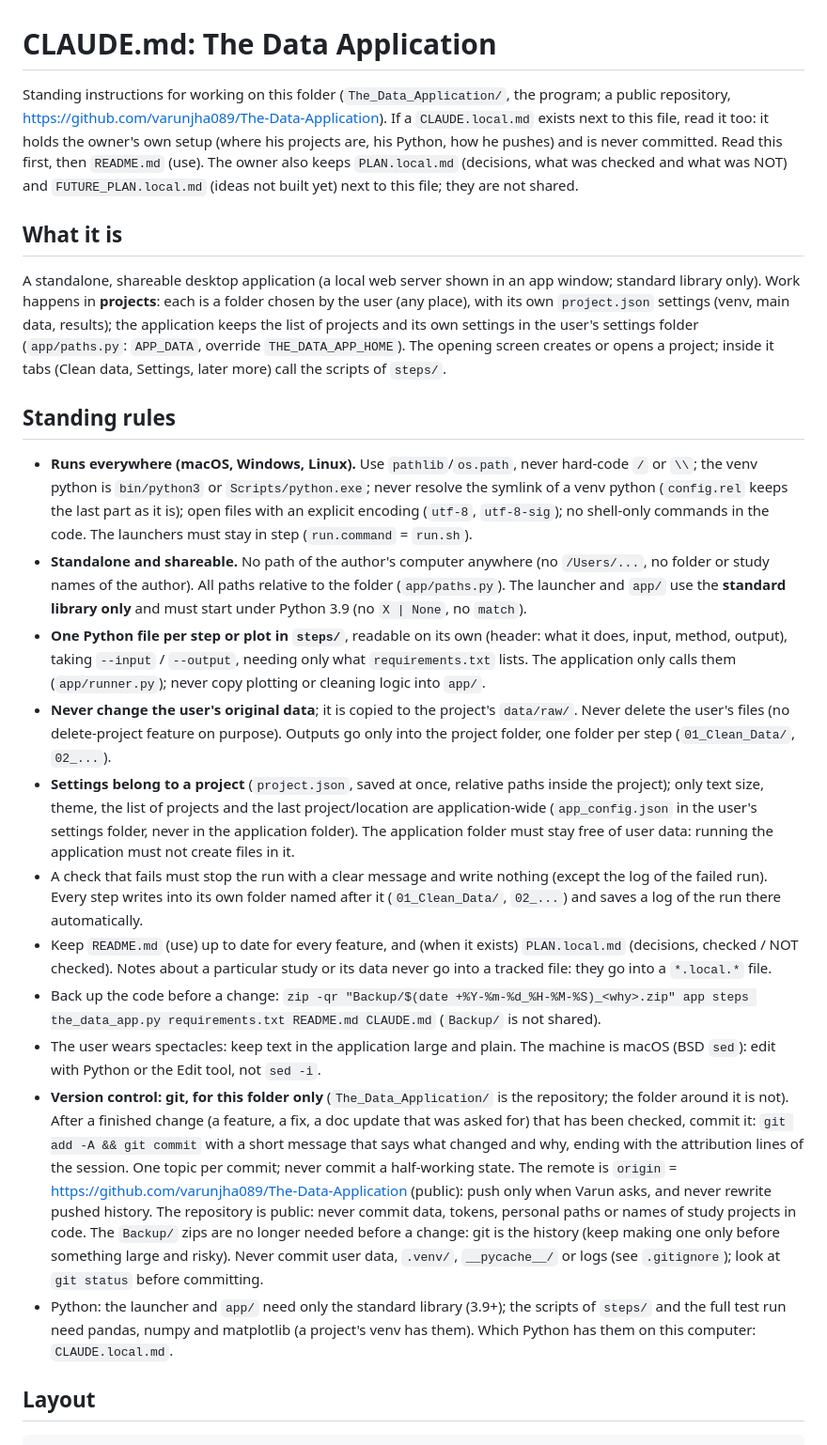
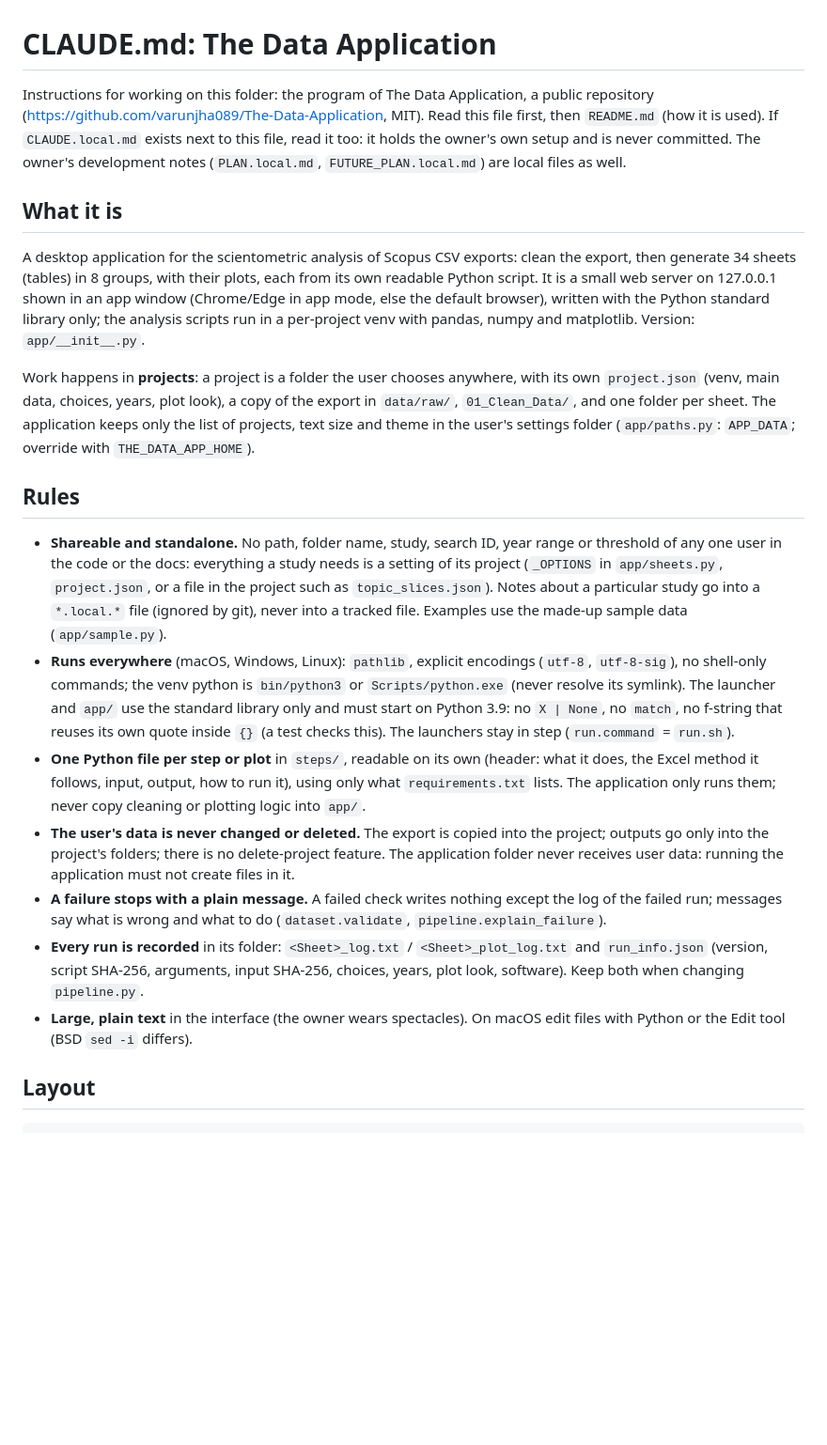
Before and after one commit to varunjha089/The-Data-Application, a Markdown page: CLAUDE.md, the part around one of its changes. Shown at 94% size. Rendered like a GitHub page; blank space fills up the shorter version.

```diff
--- a/CLAUDE.md
+++ b/CLAUDE.md
@@ -1,24 +1,36 @@
 # CLAUDE.md: The Data Application
 
-Standing instructions for working on this folder (`The_Data_Application/`, the program; a public repository, https://github.com/varunjha089/The-Data-Application). If a `CLAUDE.local.md` exists next to this file, read it too: it holds the owner's own setup (where his projects are, his Python, how he pushes) and is never committed. Read this first, then `README.md` (use). The owner also keeps `PLAN.local.md` (decisions, what was checked and what was NOT) and `FUTURE_PLAN.local.md` (ideas not built yet) next to this file; they are not shared.
+Instructions for working on this folder: the program of The Data Application, a public repository (https://github.com/varunjha089/The-Data-Application, MIT).
+Read this file first, then `README.md` (how it is used). If `CLAUDE.local.md` exists next to this file, read it too: it holds the owner's own setup and is never
+committed. The owner's development notes (`PLAN.local.md`, `FUTURE_PLAN.local.md`) are local files as well.
 
 ## What it is
 
-A standalone, shareable desktop application (a local web server shown in an app window; standard library only). Work happens in **projects**: each is a folder chosen by the user (any place), with its own `project.json` settings (venv, main data, results); the application keeps the list of projects and its own settings in the user's settings folder (`app/paths.py`: `APP_DATA`, override `THE_DATA_APP_HOME`). The opening screen creates or opens a project; inside it tabs (Clean data, Settings, later more) call the scripts of `steps/`.
+A desktop application for the scientometric analysis of Scopus CSV exports: clean the export, then generate 34 sheets (tables) in 8 groups, with their plots,
+each from its own readable Python script. It is a small web server on 127.0.0.1 shown in an app window (Chrome/Edge in app mode, else the default browser),
+written with the Python standard library only; the analysis scripts run in a per-project venv with pandas, numpy and matplotlib. Version: `app/__init__.py`.
 
-## Standing rules
+Work happens in **projects**: a project is a folder the user chooses anywhere, with its own `project.json` (venv, main data, choices, years, plot look), a copy
+of the export in `data/raw/`, `01_Clean_Data/`, and one folder per sheet. The application keeps only the list of projects, text size and theme in the user's
+settings folder (`app/paths.py`: `APP_DATA`; override with `THE_DATA_APP_HOME`).
 
-- **Runs everywhere (macOS, Windows, Linux).** Use `pathlib`/`os.path`, never hard-code `/` or `\\`; the venv python is `bin/python3` or `Scripts/python.exe`; never resolve the symlink of a venv python (`config.rel` keeps the last part as it is); open files with an explicit encoding (`utf-8`, `utf-8-sig`); no shell-only commands in the code. The launchers must stay in step (`run.command` = `run.sh`).
-- **Standalone and shareable.** No path of the author's computer anywhere (no `/Users/...`, no folder or study names of the author). All paths relative to the folder (`app/paths.py`). The launcher and `app/` use the **standard library only** and must start under Python 3.9 (no `X | None`, no `match`).
-- **One Python file per step or plot in `steps/`**, readable on its own (header: what it does, input, method, output), taking `--input` / `--output`, needing only what `requirements.txt` lists. The application only calls them (`app/runner.py`); never copy plotting or cleaning logic into `app/`.
-- **Never change the user's original data**; it is copied to the project's `data/raw/`. Never delete the user's files (no delete-project feature on purpose). Outputs go only into the project folder, one folder per step (`01_Clean_Data/`, `02_...`).
-- **Settings belong to a project** (`project.json`, saved at once, relative paths inside the project); only text size, theme, the list of projects and the last project/location are application-wide (`app_config.json` in the user's settings folder, never in the application folder). The application folder must stay free of user data: running the application must not create files in it.
-- A check that fails must stop the run with a clear message and write nothing (except the log of the failed run). Every step writes into its own folder named after it (`01_Clean_Data/`, `02_...`) and saves a log of the run there automatically.
-- Keep `README.md` (use) up to date for every feature, and (when it exists) `PLAN.local.md` (decisions, checked / NOT checked). Notes about a particular study or its data never go into a tracked file: they go into a `*.local.*` file.
-- Back up the code before a change: `zip -qr "Backup/$(date +%Y-%m-%d_%H-%M-%S)_<why>.zip" app steps the_data_app.py requirements.txt README.md CLAUDE.md` (`Backup/` is not shared).
-- The user wears spectacles: keep text in the application large and plain. The machine is macOS (BSD `sed`): edit with Python or the Edit tool, not `sed -i`.
-- **Version control: git, for this folder only** (`The_Data_Application/` is the repository; the folder around it is not). After a finished change (a feature, a fix, a doc update that was asked for) that has been checked, commit it: `git add -A && git commit` with a short message that says what changed and why, ending with the attribution lines of the session. One topic per commit; never commit a half-working state. The remote is `origin` = https://github.com/varunjha089/The-Data-Application (public): push only when Varun asks, and never rewrite pushed history. The repository is public: never commit data, tokens, personal paths or names of study projects in code. The `Backup/` zips are no longer needed before a change: git is the history (keep making one only before something large and risky). Never commit user data, `.venv/`, `__pycache__/` or logs (see `.gitignore`); look at `git status` before committing.
-- Python: the launcher and `app/` need only the standard library (3.9+); the scripts of `steps/` and the full test run need pandas, numpy and matplotlib (a project's venv has them). Which Python has them on this computer: `CLAUDE.local.md`.
+## Rules
+
+- **Shareable and standalone.** No path, folder name, study, search ID, year range or threshold of any one user in the code or the docs: everything a study needs is
+  a setting of its project (`_OPTIONS` in `app/sheets.py`, `project.json`, or a file in the project such as `topic_slices.json`). Notes about a particular study go into
+  a `*.local.*` file (ignored by git), never into a tracked file. Examples use the made-up sample data (`app/sample.py`).
+- **Runs everywhere** (macOS, Windows, Linux): `pathlib`, explicit encodings (`utf-8`, `utf-8-sig`), no shell-only commands; the venv python is `bin/python3` or
+  `Scripts/python.exe` (never resolve its symlink). The launcher and `app/` use the standard library only and must start on Python 3.9: no `X | None`, no `match`,
+  no f-string that reuses its own quote inside `{}` (a test checks this). The launchers stay in step (`run.command` = `run.sh`).
+- **One Python file per step or plot** in `steps/`, readable on its own (header: what it does, the Excel method it follows, input, output, how to run it), using only
+  what `requirements.txt` lists. The application only runs them; never copy cleaning or plotting logic into `app/`.
+- **The user's data is never changed or deleted.** The export is copied into the project; outputs go only into the project's folders; there is no delete-project
+  feature. The application folder never receives user data: running the application must not create files in it.
+- **A failure stops with a plain message.** A failed check writes nothing except the log of the failed run; messages say what is wrong and what to do
+  (`dataset.validate`, `pipeline.explain_failure`).
+- **Every run is recorded** in its folder: `<Sheet>_log.txt` / `<Sheet>_plot_log.txt` and `run_info.json` (version, script SHA-256, arguments, input SHA-256, choices,
+  years, plot look, software). Keep both when changing `pipeline.py`.
+- **Large, plain text** in the interface (the owner wears spectacles). On macOS edit files with Python or the Edit tool (BSD `sed -i` differs).
 
 ## Layout
 
```
Also changed, not shown: other parts of CLAUDE.md (+49 -35 lines).
